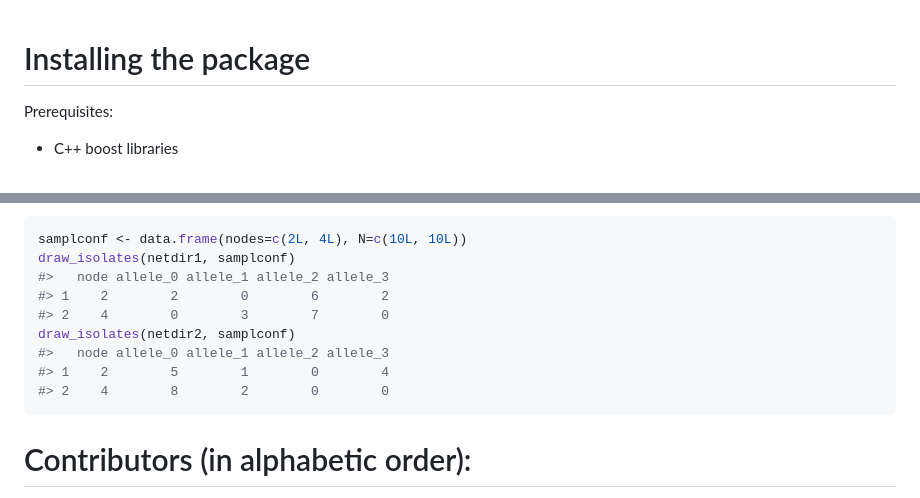
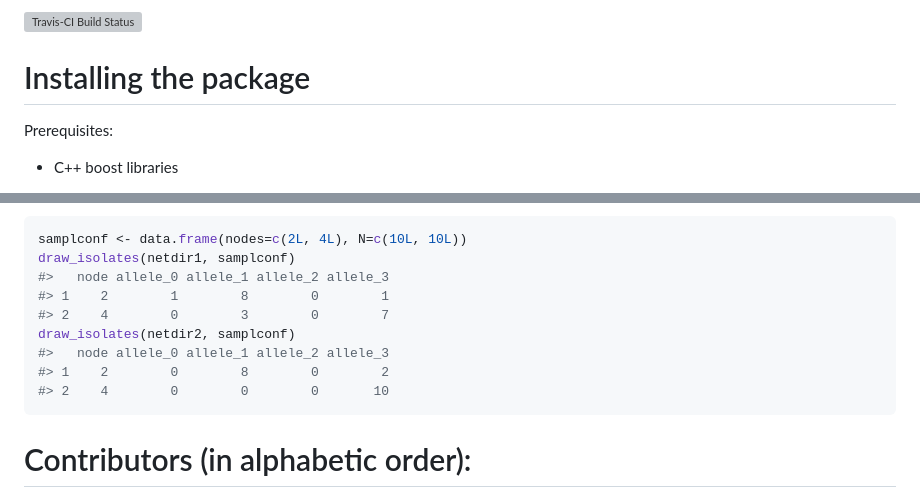
Before and after one commit to mhinsch/rpathsonpaths, a Markdown page: README.md, 2 parts joined by grey strips. Rendered like a GitHub page; grey boxes are pictures that could not be loaded.

Commit message:
travis II

````diff
--- a/README.md
+++ b/README.md
@@ -1,3 +1,5 @@
+
+[![Travis-CI Build Status](https://travis-ci.org/mhinsch/rpathsonpaths.svg?branch=master)](https://travis-ci.org/mhinsch/rpathsonpaths)
 
 Installing the package
 ======================
@@ -200,12 +202,12 @@ Finally we can draw samples from our simulated population.
 samplconf <- data.frame(nodes=c(2L, 4L), N=c(10L, 10L))
 draw_isolates(netdir1, samplconf)
 #>   node allele_0 allele_1 allele_2 allele_3
-#> 1    2        2        0        6        2
-#> 2    4        0        3        7        0
+#> 1    2        1        8        0        1
+#> 2    4        0        3        0        7
 draw_isolates(netdir2, samplconf)
 #>   node allele_0 allele_1 allele_2 allele_3
-#> 1    2        5        1        0        4
-#> 2    4        8        2        0        0
+#> 1    2        0        8        0        2
+#> 2    4        0        0        0       10
 ```
 
 Contributors (in alphabetic order):
````
Also changed, not shown: other parts of README.md (+8 -8 lines), figs/popsnetwork-1.png.
